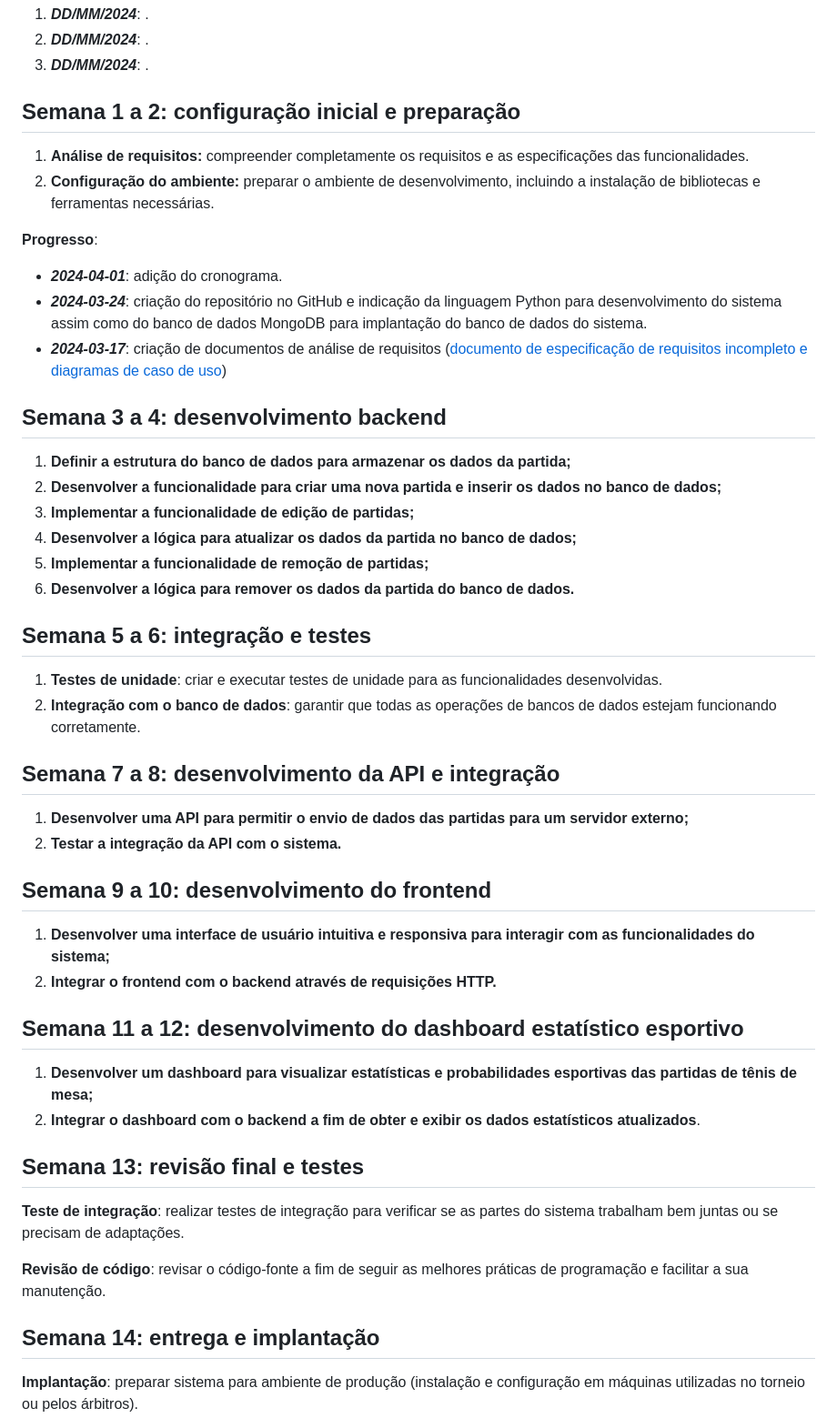
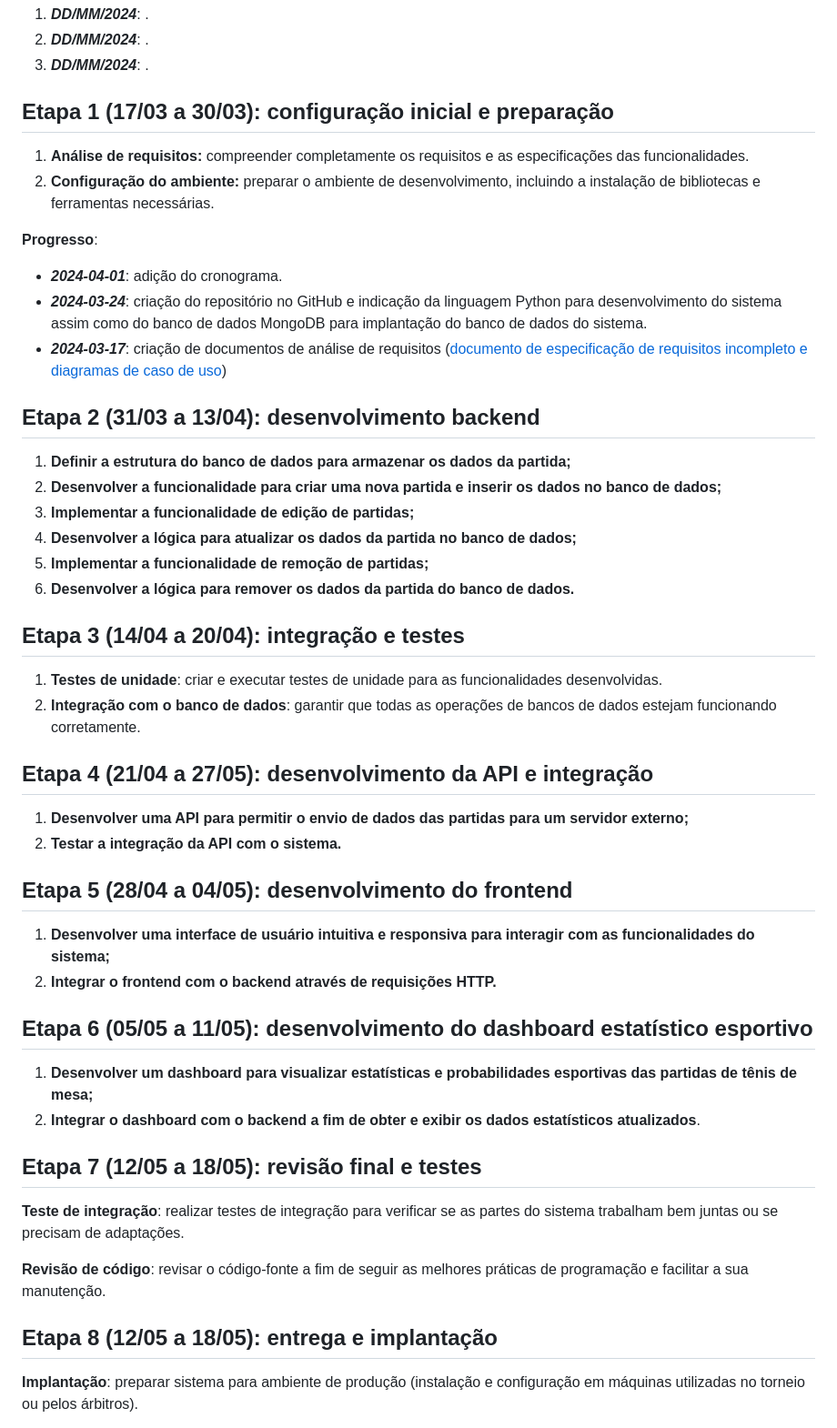
Before and after one commit to andreas0r0s/pi2a-olimpiadas-tenis-de-mesa, a Markdown page: README.md, the part around the change. Shown: that part at 91% size. Rendered like a GitHub page.

Commit message:
README: determinacao de datas para cada etapa de entrega do projeto.

```diff
--- a/README.md
+++ b/README.md
@@ -71,7 +71,7 @@ Data de **início** do projeto: `19/02/2024`
 2. ***DD/MM/2024***: .
 3. ***DD/MM/2024***: .
 
-## Semana 1 a 2: configuração inicial e preparação
+## Etapa 1 (17/03 a 30/03): configuração inicial e preparação
 
 1. **Análise de requisitos:** compreender completamente os requisitos e as especificações das funcionalidades.
 2. **Configuração do ambiente:** preparar o ambiente de desenvolvimento, incluindo a instalação de bibliotecas e ferramentas necessárias.
@@ -81,7 +81,7 @@ Data de **início** do projeto: `19/02/2024`
 - ***2024-03-24***: criação do repositório no GitHub e indicação da linguagem Python para desenvolvimento do sistema assim como do banco de dados MongoDB para implantação do banco de dados do sistema.
 - ***2024-03-17***: criação de documentos de análise de requisitos ([documento de especificação de requisitos incompleto e diagramas de caso de uso](https://drive.google.com/drive/folders/10fFgTaW1bK3qeFcxF7HUteDXzLn2WICm?usp=drive_link))
 
-## Semana 3 a 4: desenvolvimento backend
+## Etapa 2 (31/03 a 13/04): desenvolvimento backend
 
 1. **Definir a estrutura do banco de dados para armazenar os dados da partida;**
 2. **Desenvolver a funcionalidade para criar uma nova partida e inserir os dados no banco de dados;**
@@ -90,33 +90,33 @@ Data de **início** do projeto: `19/02/2024`
 5. **Implementar a funcionalidade de remoção de partidas;**
 6. **Desenvolver a lógica para remover os dados da partida do banco de dados.**
 
-## Semana 5 a 6: integração e testes
+## Etapa 3 (14/04 a 20/04): integração e testes
 
 1. **Testes de unidade**: criar e executar testes de unidade para as funcionalidades desenvolvidas.
 2. **Integração com o banco de dados**: garantir que todas as operações de bancos de dados estejam funcionando corretamente.
 
-## Semana 7 a 8: desenvolvimento da API e integração
+## Etapa 4 (21/04 a 27/05): desenvolvimento da API e integração
 
 1. **Desenvolver uma API para permitir o envio de dados das partidas para um servidor externo;**
 2. **Testar a integração da API com o sistema.**
 
-## Semana 9 a 10: desenvolvimento do frontend
+## Etapa 5 (28/04 a 04/05): desenvolvimento do frontend
 
 1. **Desenvolver uma interface de usuário intuitiva e responsiva para interagir com as funcionalidades do sistema;**
 2. **Integrar o frontend com o backend através de requisições HTTP.**
 
-## Semana 11 a 12: desenvolvimento do dashboard estatístico esportivo
+## Etapa 6 (05/05 a 11/05): desenvolvimento do dashboard estatístico esportivo
 
 1. **Desenvolver um dashboard para visualizar estatísticas e probabilidades esportivas das partidas de tênis de mesa;**
 2. **Integrar o dashboard com o backend a fim de obter e exibir os dados estatísticos atualizados**.
 
-## Semana 13: revisão final e testes
+## Etapa 7 (12/05 a 18/05): revisão final e testes
 
 **Teste de integração**: realizar testes de integração para verificar se as partes do sistema trabalham bem juntas ou se precisam de adaptações.
 
 **Revisão de código**: revisar o código-fonte a fim de seguir as melhores práticas de programação e facilitar a sua manutenção.
 
-## Semana 14: entrega e implantação
+## Etapa 8 (12/05 a 18/05): entrega e implantação
 
 **Implantação**: preparar sistema para ambiente de produção (instalação e configuração em máquinas utilizadas no torneio ou pelos árbitros).
 
```
